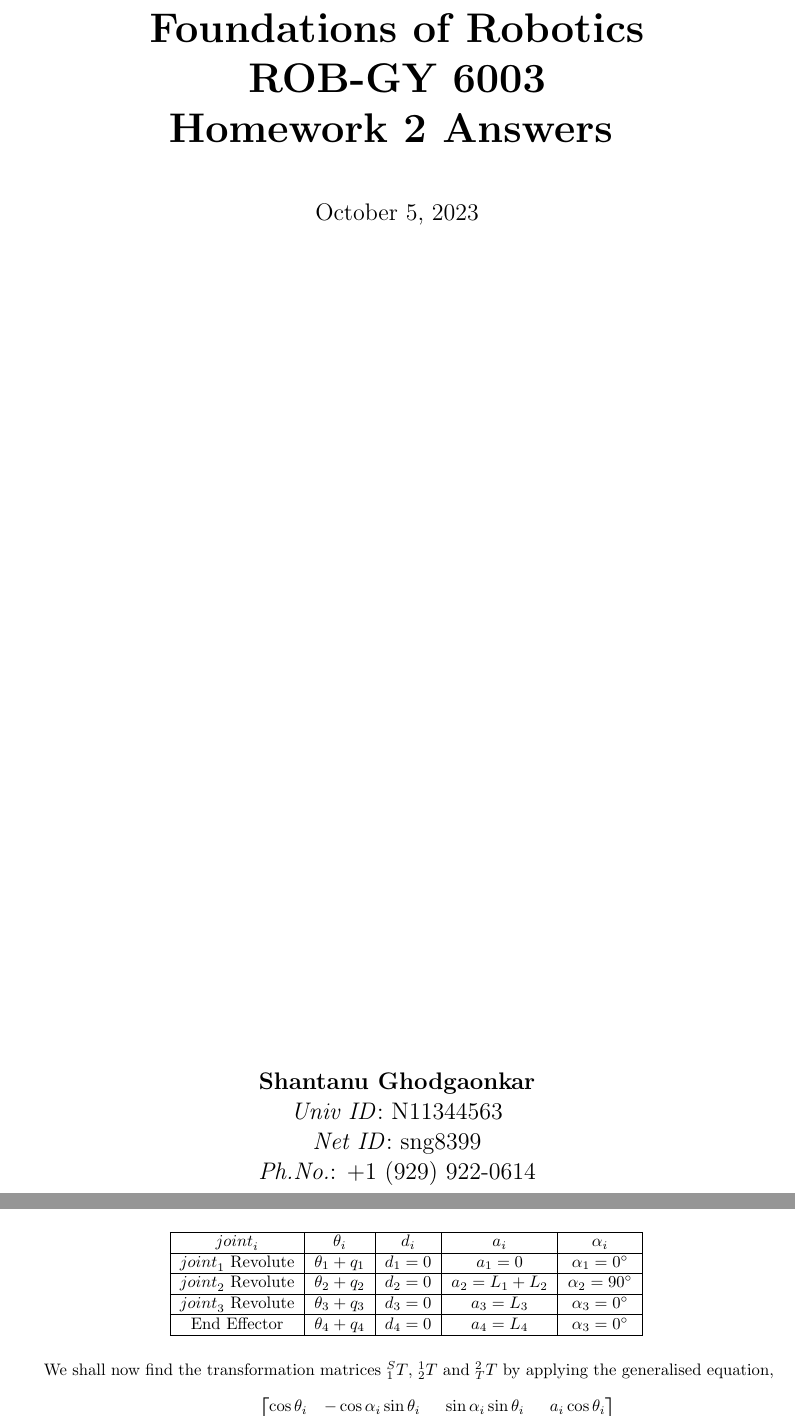
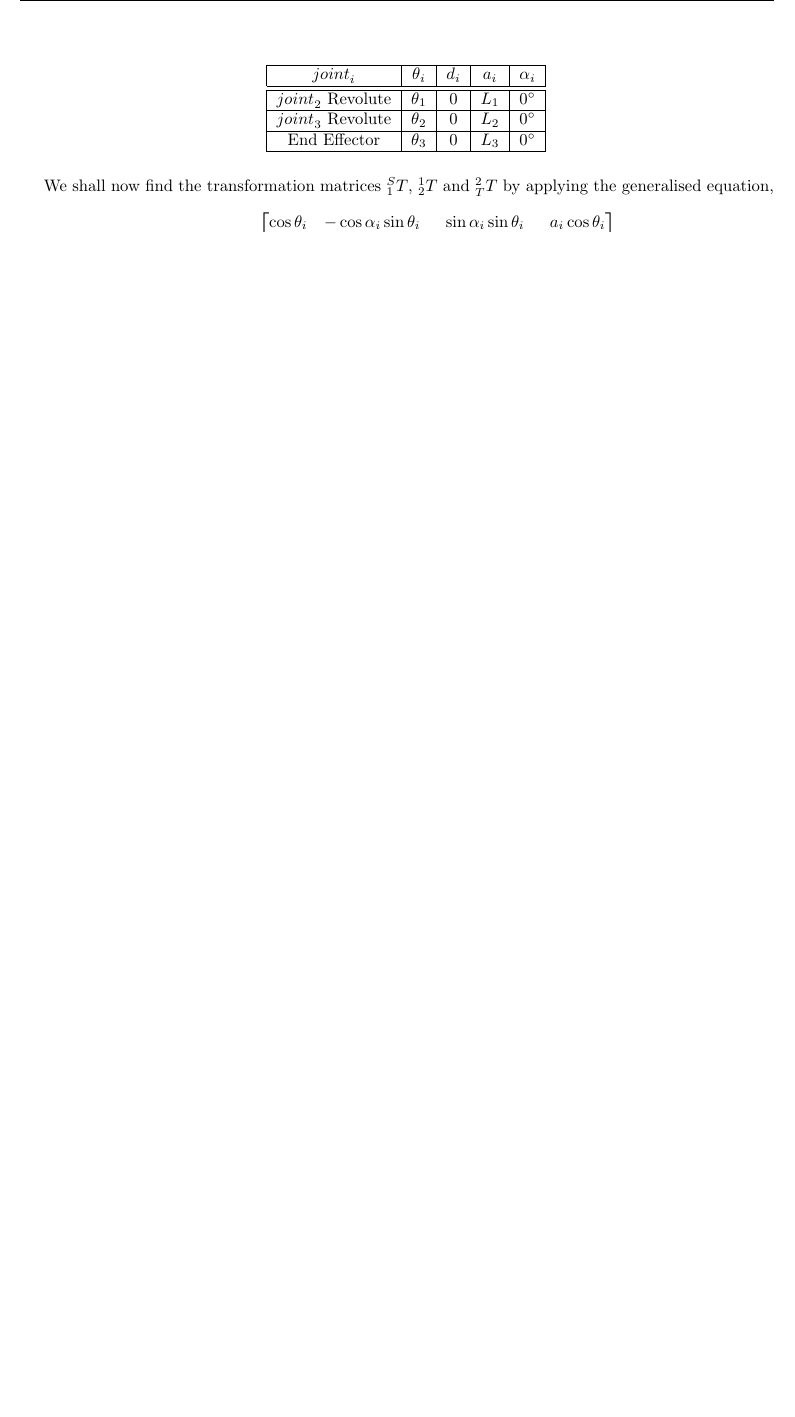
Before and after one commit to shantanu-ghodgaonkar/NYUMSMRFALL23, a LaTeX problem sheet (Foundations of Robotics (ROB-GY 6003)/HomeWork/HW2/LaTeK/latex.tex): two parts of pages 1 and 3 of 5 before the commit and part of page 2 of 4 after it, the two joined at a grey line, cut at the place of the change, the shorter picture padded with empty space. Compiled offline with pdfLaTeX.

Commit message:
rechecking answers for ROB-GY 6003 but still incomplete. Continue form q3.4

```diff
--- a/Foundations of Robotics (ROB-GY 6003)/HomeWork/HW2/LaTeK/latex.tex
+++ b/Foundations of Robotics (ROB-GY 6003)/HomeWork/HW2/LaTeK/latex.tex
@@ -21,13 +21,13 @@
 \begin{document}
 
 	\begin{titlepage}
-	    \centering
-	    \vspace{2cm}
-	    \Huge\textbf{Foundations of Robotics \\ ROB-GY 6003 \\ Homework 2 Answers}
-	    \vspace{1cm}
-	    \\ \Large \today
-	    \vfill
-	    \Large \myName
+%	    \centering
+%	    \vspace{2cm}
+%	    \Huge\textbf{Foundations of Robotics \\ ROB-GY 6003 \\ Homework 2 Answers}
+%	    \vspace{1cm}
+%	    \\ \Large \today
+%	    \vfill
+%	    \Large \myName
 	\end{titlepage}
 
 	\begin{qalist}
@@ -80,14 +78,12 @@
 				\begin{tabular}{|c|c|c|c|c|}
 					\hline
 					${joint}_{i}$ & ${\theta}_{i}$ & ${d}_{i}$ & ${a}_{i}$ & ${\alpha}_{i}$\\
+					\hline \hline
+					${joint}_{2}$ Revolute & ${\theta}_{1}$ & $0$ & ${L}_{1}$ & $0 \degree$\\
 					\hline
-					${joint}_{1}$ Revolute & ${\theta}_{1} + {q}_{1}$ & ${d}_{1} = 0$ & ${a}_{1} = 0$ & ${\alpha}_{1} = 0 \degree$\\
+					${joint}_{3}$ Revolute & ${\theta}_{2}$ & $0$ & ${L}_{2}$ & $0\degree$\\
 					\hline
-					${joint}_{2}$ Revolute & ${\theta}_{2} + {q}_{2}$ & ${d}_{2} = 0$ & ${a}_{2} = {L}_{1} + {L}_{2}$ & ${\alpha}_{2} = 90\degree$\\
-					\hline
-					${joint}_{3}$ Revolute & ${\theta}_{3} + {q}_{3}$ & ${d}_{3} = 0$ & ${a}_{3} = {L}_{3}$ & ${\alpha}_{3} = 0 \degree$\\
-					\hline
-					End Effector & ${\theta}_{4} + {q}_{4}$ & ${d}_{4} = 0$ & ${a}_{4} = {L}_{4}$ & ${\alpha}_{3} = 0 \degree$\\
+					End Effector & ${\theta}_{3}$ & $0$ & ${L}_{3}$ & $0 \degree$\\
 					\hline
 				\end{tabular}
 				\vspace{0.5cm}
```
Also changed, not shown: Foundations of Robotics (ROB-GY 6003)/HomeWork/HW2/LaTeK/latex.pdf, Foundations of Robotics (ROB-GY 6003)/HomeWork/HW2/LaTeK/latex.tex (12 more changed lines), 1 other file.
